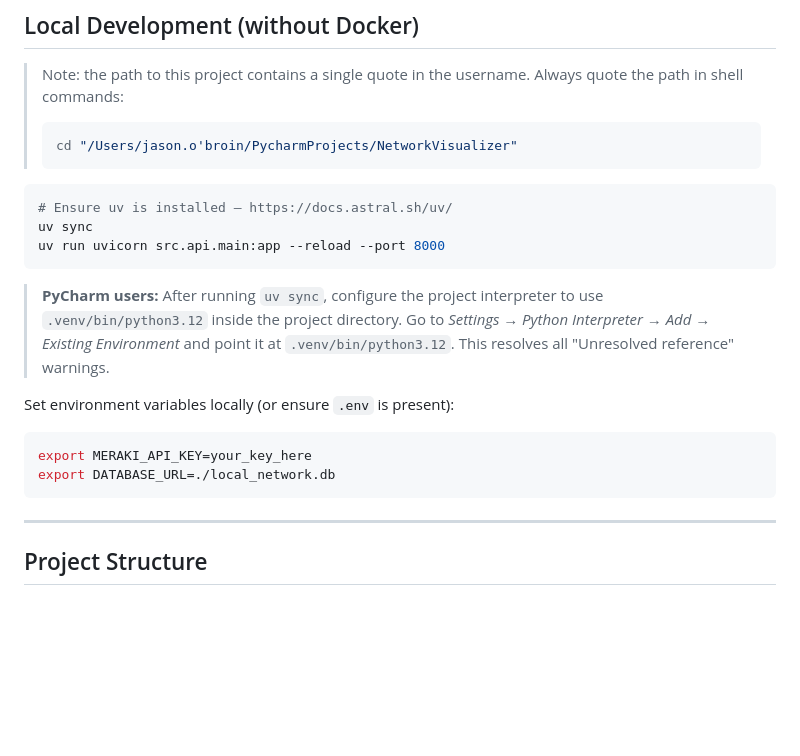
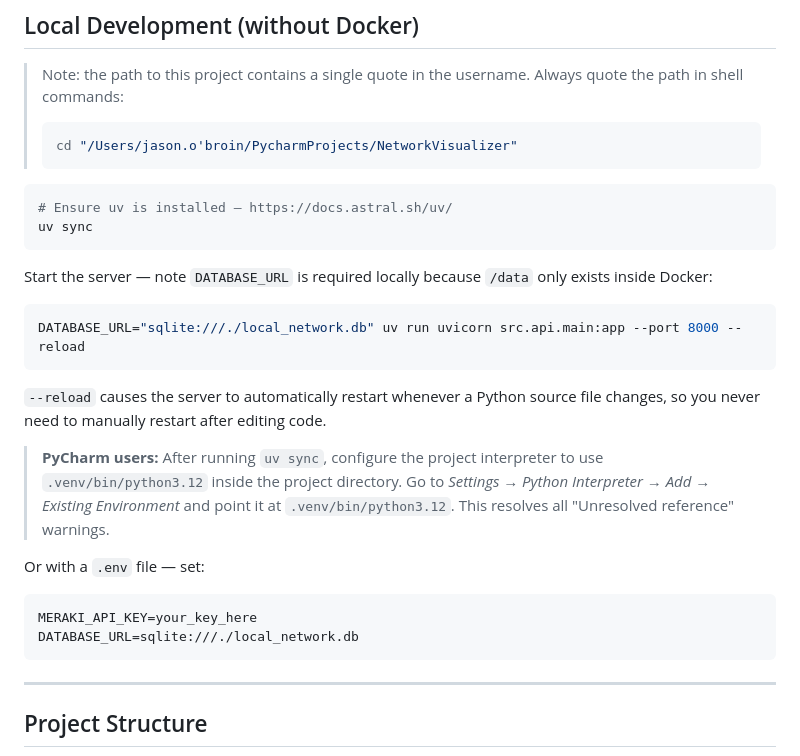
Before and after one commit to jasonobroin/NetworkVisualizer, a Markdown page: README.md, the part around the change. Rendered like a GitHub page; blank space fills up the shorter version.

Commit message:
docs: fix local dev invocation — correct DATABASE_URL format, add --reload note

````diff
--- a/README.md
+++ b/README.md
@@ -85,19 +85,27 @@ Re-run a scan to repopulate from Meraki.
 ```bash
 # Ensure uv is installed — https://docs.astral.sh/uv/
 uv sync
-uv run uvicorn src.api.main:app --reload --port 8000
 ```
+
+Start the server — note `DATABASE_URL` is required locally because `/data` only exists inside Docker:
+
+```bash
+DATABASE_URL="sqlite:///./local_network.db" uv run uvicorn src.api.main:app --port 8000 --reload
+```
+
+`--reload` causes the server to automatically restart whenever a Python source file changes,
+so you never need to manually restart after editing code.
 
 > **PyCharm users:** After running `uv sync`, configure the project interpreter to use
 > `.venv/bin/python3.12` inside the project directory. Go to
 > *Settings → Python Interpreter → Add → Existing Environment* and point it at
 > `.venv/bin/python3.12`. This resolves all "Unresolved reference" warnings.
 
-Set environment variables locally (or ensure `.env` is present):
+Or with a `.env` file — set:
 
-```bash
-export MERAKI_API_KEY=your_key_here
-export DATABASE_URL=./local_network.db
+```
+MERAKI_API_KEY=your_key_here
+DATABASE_URL=sqlite:///./local_network.db
 ```
 
 ---
````
